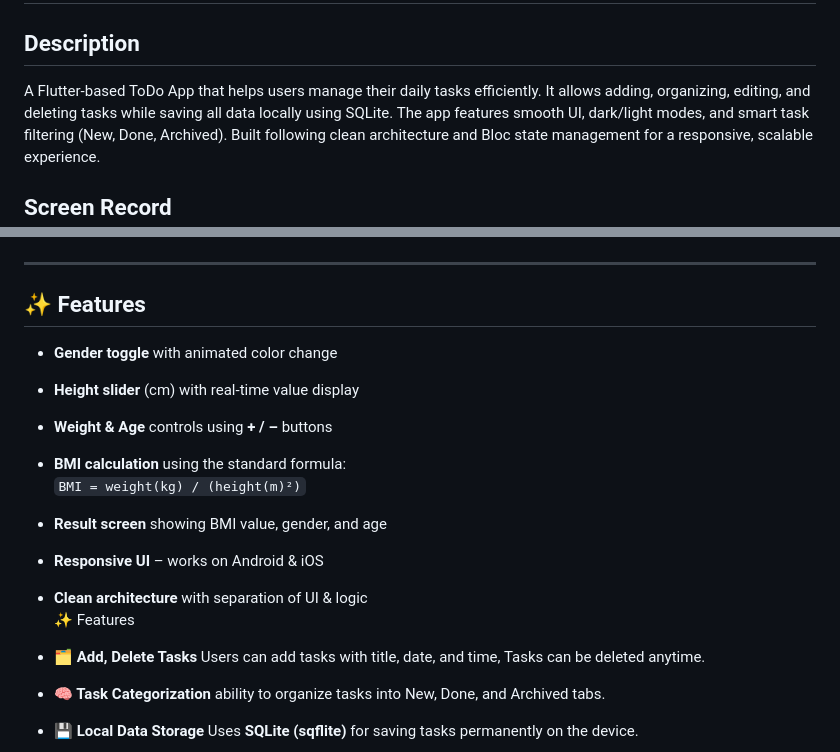
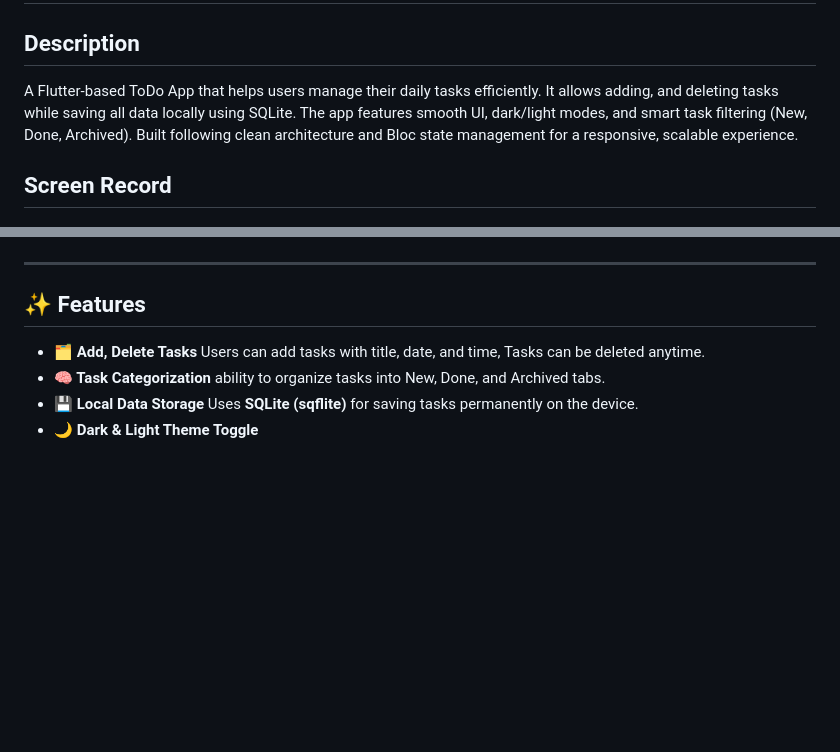
Before and after one commit to yousifabdelsalam/flutter-todo-app, a Markdown page: README.md, 2 parts joined by grey strips. GitHub-like rendering; blank space fills up the shorter version.

Commit message:
Final Update README.md

```diff
--- a/README.md
+++ b/README.md
@@ -2,7 +2,7 @@
 
 ## Description
 A Flutter-based ToDo App that helps users manage their daily tasks efficiently.
-It allows adding, organizing, editing, and deleting tasks while saving all data locally using SQLite.
+It allows adding, and deleting tasks while saving all data locally using SQLite.
 The app features smooth UI, dark/light modes, and smart task filtering (New, Done, Archived).
 Built following clean architecture and Bloc state management for a responsive, scalable experience.
 
@@ -22,17 +22,6 @@ It provides categorized task organization with instant updates and dynamic theme
 ---
 
 ## ✨ Features
-
-- **Gender toggle** with animated color change
-- **Height slider** (cm) with real-time value display
-- **Weight & Age** controls using **+ / –** buttons
-- **BMI calculation** using the standard formula:
-  `BMI = weight(kg) / (height(m)²)`
-- **Result screen** showing BMI value, gender, and age
-- **Responsive UI** – works on Android & iOS
-- **Clean architecture** with separation of UI & logic
-✨ Features
-
 - **🗂️ Add, Delete Tasks** Users can add tasks with title, date, and time, Tasks can be deleted anytime.
 - **🧠 Task Categorization** ability to organize tasks into New, Done, and Archived tabs.
 - **💾 Local Data Storage** Uses **SQLite (sqflite)** for saving tasks permanently on the device.
```
